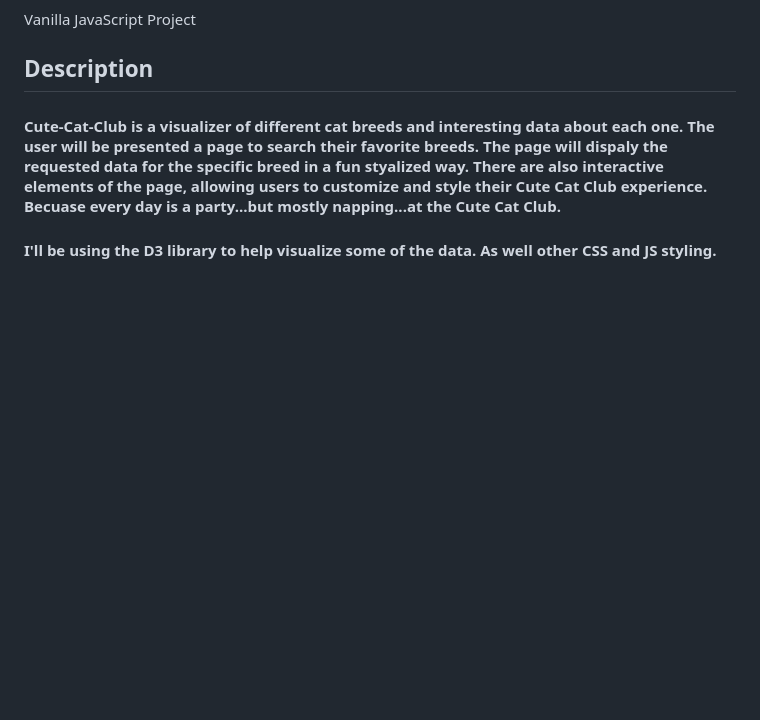
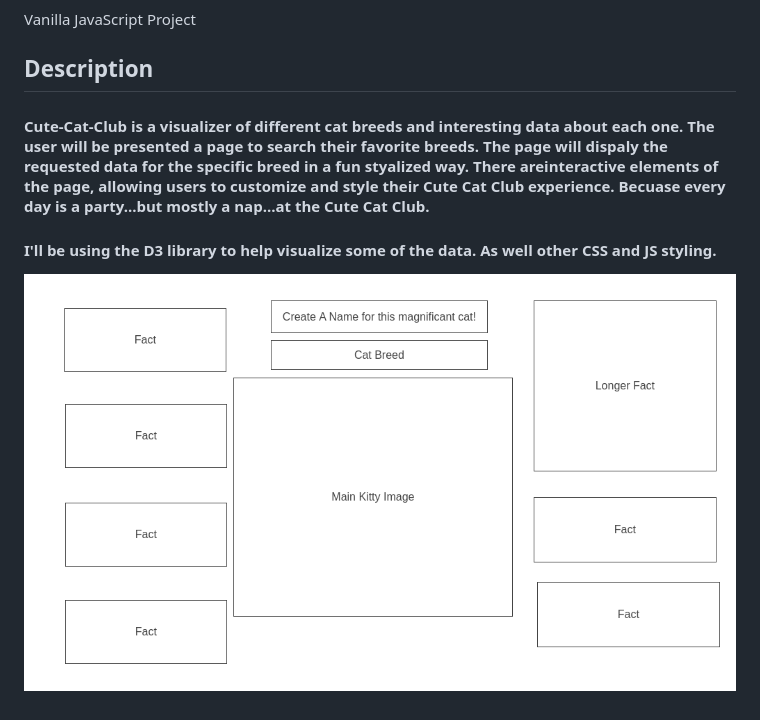
Before and after one commit to David-Maine-Floated/Cute-Cat-Club, a Markdown page: README.md, the part around the change. Drawn GitHub-style; pictures changed too: Homepage.png (added); blank space fills up the shorter version.

Commit message:
add image to markup

```diff
--- a/README.md
+++ b/README.md
@@ -3,7 +3,9 @@ Vanilla JavaScript Project
 ## Description
 
 
-#### Cute-Cat-Club is a visualizer of different cat breeds and interesting data about each one. The user will be presented a page to search their favorite breeds. The page will dispaly the requested data for the specific breed in a fun styalized way. There are also interactive elements of the page, allowing users to customize and style their Cute Cat Club experience. Becuase every day is a party...but mostly napping...at the Cute Cat Club.
+#### Cute-Cat-Club is a visualizer of different cat breeds and interesting data about each one. The user will be presented a page to search their favorite breeds. The page will dispaly the requested data for the specific breed in a fun styalized way. There areinteractive elements of the page, allowing users to customize and style their Cute Cat Club experience. Becuase every day is a party...but mostly a nap...at the Cute Cat Club.
 
 
 #### I'll be using the D3 library to help visualize some of the data. As well other CSS and JS styling.
+
+![Alt Text](./Homepage.png)
```
Also changed, not shown: 1 other file.
